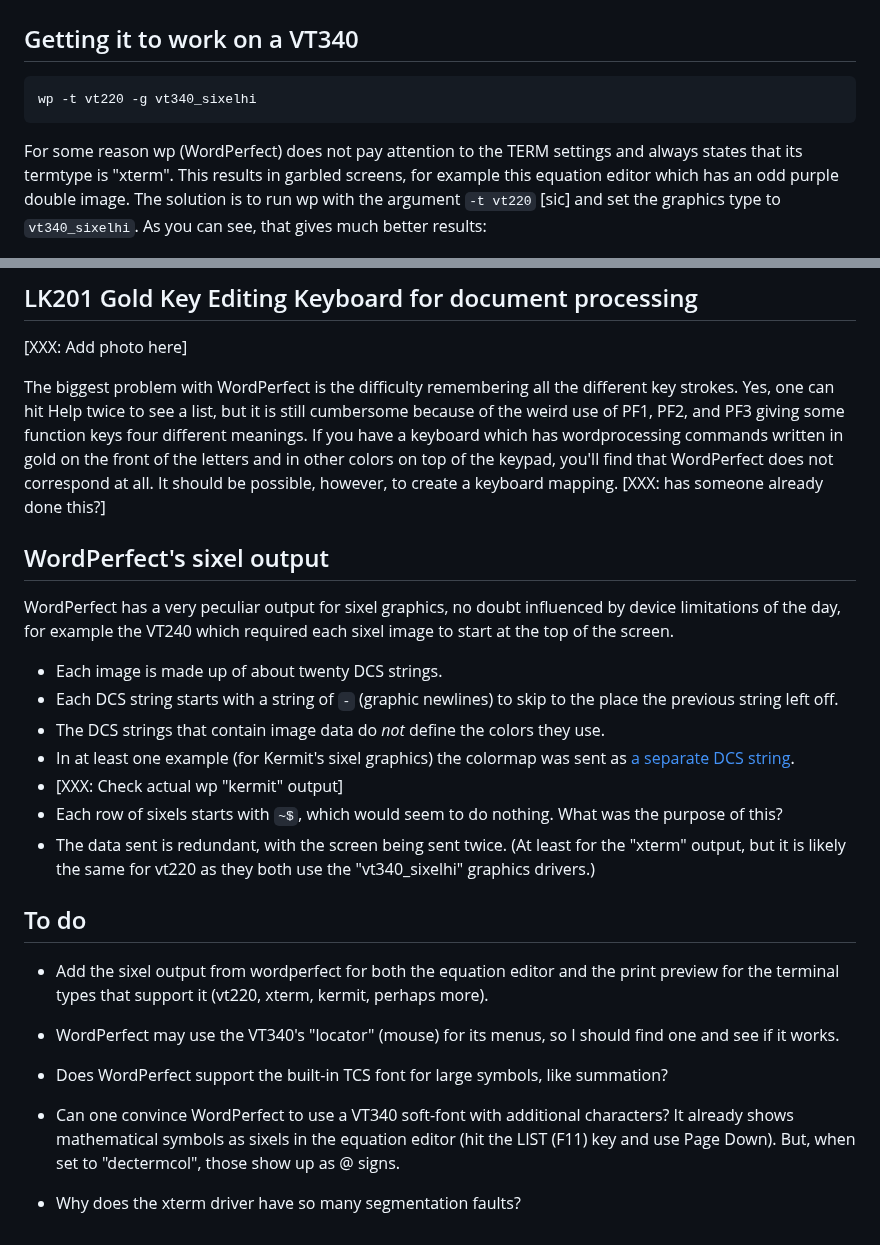
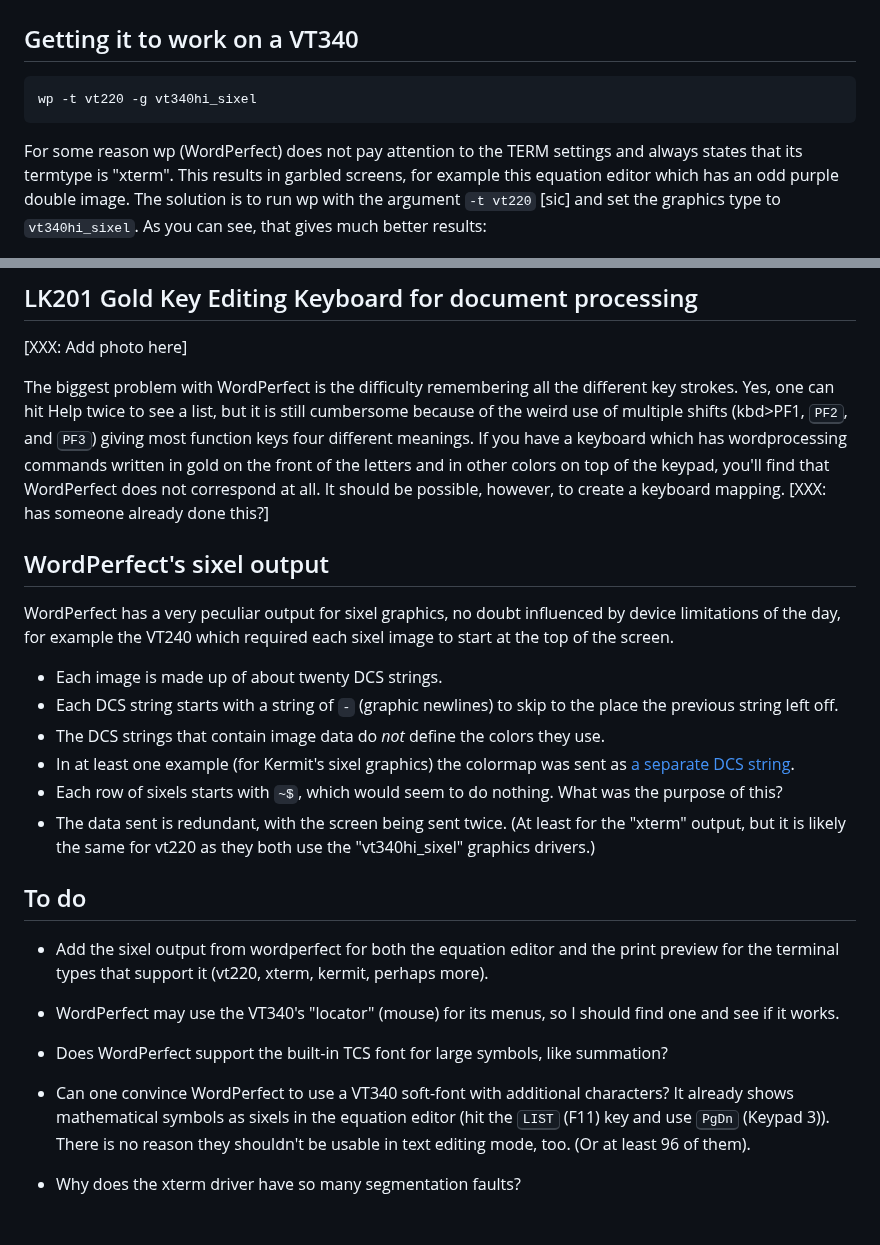
Before and after one commit to hackerb9/vt340test, a Markdown page: sixeltests/wp/README.md, 2 parts joined by grey strips. GitHub-like rendering.

Commit message:
Document how to use WordPerfect with a DEC VT340

```diff
--- a/sixeltests/wp/README.md
+++ b/sixeltests/wp/README.md
@@ -14,13 +14,13 @@ flavors.
 
 ## Getting it to work on a VT340
 
-	wp -t vt220 -g vt340_sixelhi
+	wp -t vt220 -g vt340hi_sixel
 
 For some reason wp (WordPerfect) does not pay attention to the TERM
 settings and always states that its termtype is "xterm". This results
 in garbled screens, for example this equation editor which has an odd
 purple double image. The solution is to run wp with the argument `-t
-vt220` [sic] and set the graphics type to `vt340_sixelhi`. As you can
+vt220` [sic] and set the graphics type to `vt340hi_sixel`. As you can
 see, that gives much better results:
 
 
@@ -98,13 +99,14 @@ about some missing file.
 
 The biggest problem with WordPerfect is the difficulty remembering all
 the different key strokes. Yes, one can hit Help twice to see a list,
-but it is still cumbersome because of the weird use of PF1, PF2, and
-PF3 giving some function keys four different meanings. If you have a
-keyboard which has wordprocessing commands written in gold on the
-front of the letters and in other colors on top of the keypad, you'll
-find that WordPerfect does not correspond at all. It should be
-possible, however, to create a keyboard mapping. [XXX: has someone
-already done this?]
+but it is still cumbersome because of the weird use of multiple shifts
+(kbd>PF1</kbd>, <kbd>PF2</kbd>, and <kbd>PF3</kbd>) giving most
+function keys four different meanings. If you have a keyboard which
+has wordprocessing commands written in gold on the front of the
+letters and in other colors on top of the keypad, you'll find that
+WordPerfect does not correspond at all. It should be possible,
+however, to create a keyboard mapping. [XXX: has someone already done
+this?]
 
 ## WordPerfect's sixel output
 
@@ -118,13 +120,12 @@ which required each sixel image to start at the top of the screen.
 * The DCS strings that contain image data do _not_ define the colors
   they use.
 * In at least one example (for Kermit's sixel graphics) the colormap
-  was sent as [a separate DCS string](../../kermitdemos/DEMO.SIX).
-* [XXX: Check actual wp "kermit" output]
+  was sent as [a separate DCS string](sixeloutput/kermit.print).
 * Each row of sixels starts with `~$`, which would seem to do nothing.
   What was the purpose of this?
 * The data sent is redundant, with the screen being sent twice. (At
   least for the "xterm" output, but it is likely the same for vt220 as
-  they both use the "vt340_sixelhi" graphics drivers.)
+  they both use the "vt340hi_sixel" graphics drivers.)
 
 ## To do
 
@@ -140,7 +141,8 @@ which required each sixel image to start at the top of the screen.
 
 * Can one convince WordPerfect to use a VT340 soft-font with
   additional characters? It already shows mathematical symbols as
-  sixels in the equation editor (hit the LIST (F11) key and use Page
-  Down). But, when set to "dectermcol", those show up as @ signs.
+  sixels in the equation editor (hit the <kbd>LIST</kbd> (F11) key and
+  use <kbd>PgDn</kbd> (Keypad 3)). There is no reason they shouldn't
+  be usable in text editing mode, too. (Or at least 96 of them).
 
 * Why does the xterm driver have so many segmentation faults?
```
Also changed, not shown: other parts of sixeltests/wp/README.md (+12 -11 lines).
